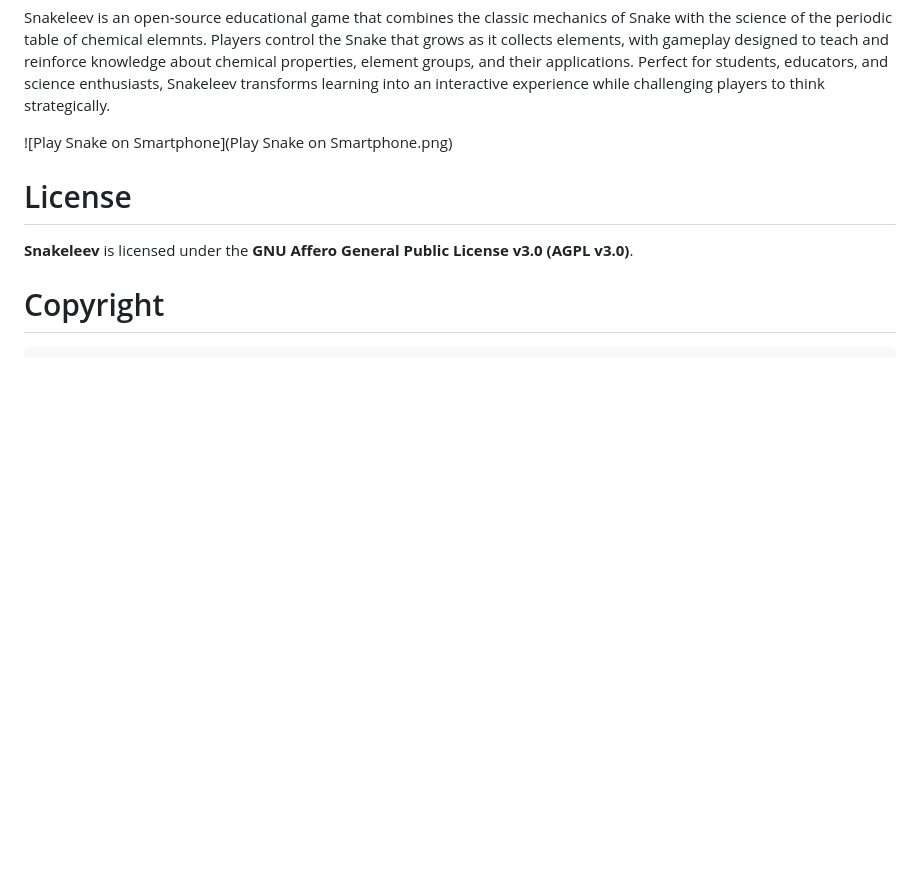
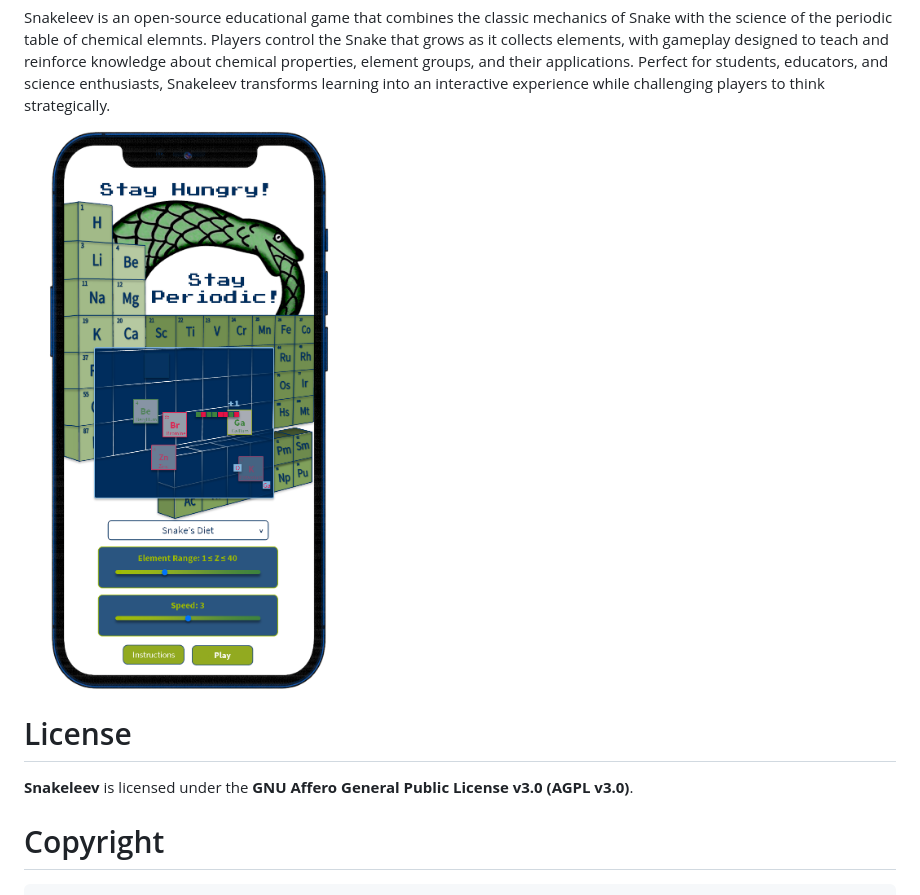
Before and after one commit to PietroGalizia/Snakeleev, a Markdown page: README.md, the part around the change. Drawn GitHub-style; blank space fills up the shorter version.

```diff
--- a/README.md
+++ b/README.md
@@ -34,7 +34,7 @@ Description
 ========
 Snakeleev is an open-source educational game that combines the classic mechanics of Snake with the science of the periodic table of chemical elemnts. Players control the Snake that grows as it collects elements, with gameplay designed to teach and reinforce knowledge about chemical properties, element groups, and their applications. Perfect for students, educators, and science enthusiasts, Snakeleev transforms learning into an interactive experience while challenging players to think strategically.
 
-![Play Snake on Smartphone](Play Snake on Smartphone.png)
+![Play Snake on Smartphone](Play%20Snake%20on%20Smartphone.png)
 
 
 License
```
